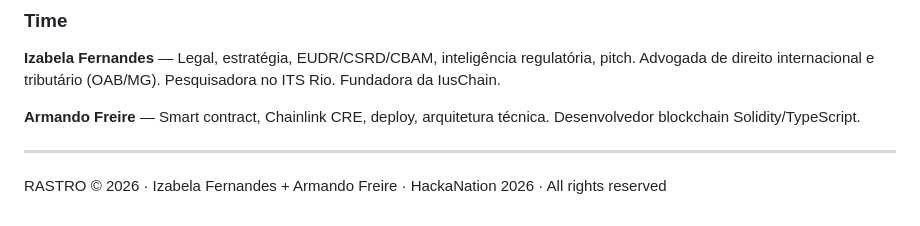
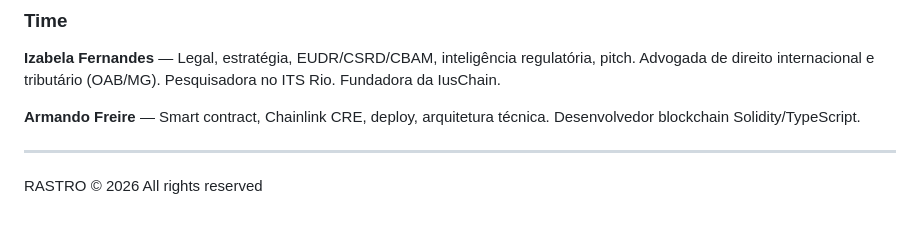
Before and after one commit to armanfm/Rastro, a Markdown page: README.md, the part around the change. GitHub-like rendering.

```diff
--- a/README.md
+++ b/README.md
@@ -502,4 +502,4 @@ Funções de escrita (requerem gas):
 
 ---
 
-RASTRO © 2026 · Izabela Fernandes + Armando Freire · HackaNation 2026 · All rights reserved
+RASTRO © 2026 All rights reserved
```
